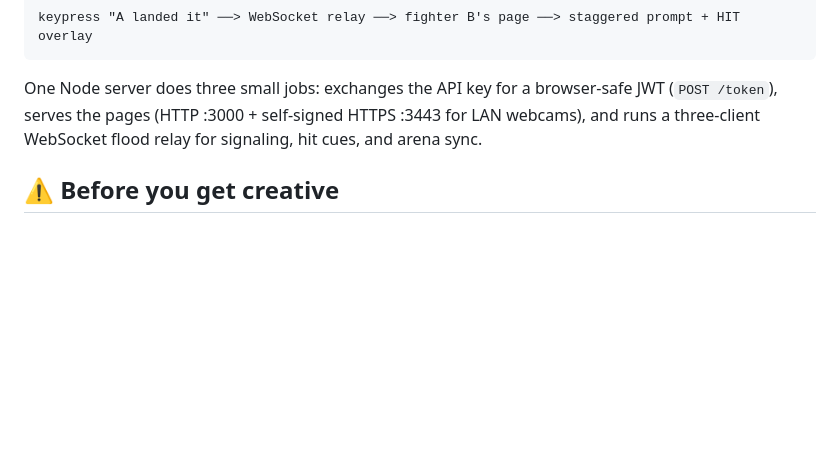
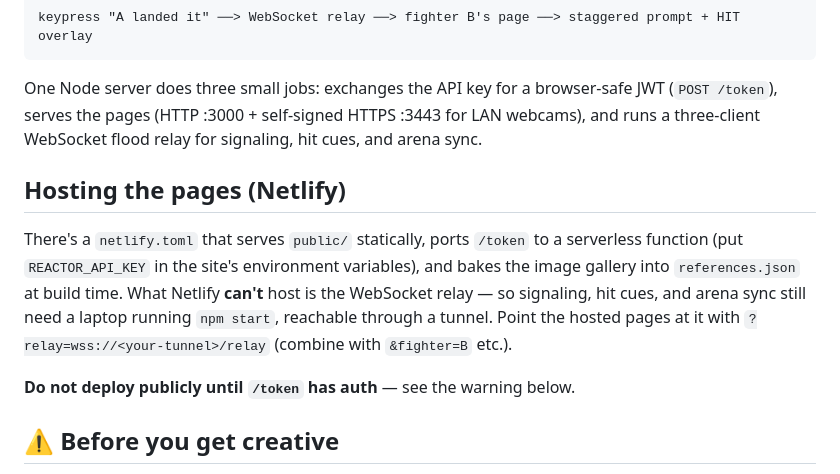
Before and after one commit to sykeriin/shadowbox, a Markdown page: README.md, the part around the change. GitHub-like rendering; blank space fills up the shorter version.

Commit message:
README: Netlify hosting notes (relay tunnel, token auth warning)
Co-Authored-By: Claude Fable 5 <noreply@anthropic.com>

```diff
--- a/README.md
+++ b/README.md
@@ -86,6 +86,17 @@ One Node server does three small jobs: exchanges the API key for a browser-safe
 (`POST /token`), serves the pages (HTTP :3000 + self-signed HTTPS :3443 for LAN webcams),
 and runs a three-client WebSocket flood relay for signaling, hit cues, and arena sync.
 
+## Hosting the pages (Netlify)
+
+There's a `netlify.toml` that serves `public/` statically, ports `/token` to a serverless
+function (put `REACTOR_API_KEY` in the site's environment variables), and bakes the image
+gallery into `references.json` at build time. What Netlify **can't** host is the WebSocket
+relay — so signaling, hit cues, and arena sync still need a laptop running `npm start`,
+reachable through a tunnel. Point the hosted pages at it with
+`?relay=wss://<your-tunnel>/relay` (combine with `&fighter=B` etc.).
+
+**Do not deploy publicly until `/token` has auth** — see the warning below.
+
 ## ⚠️ Before you get creative
 
 - `REACTOR_API_KEY` is server-side only and never reaches the browser. But `/token` has
```
